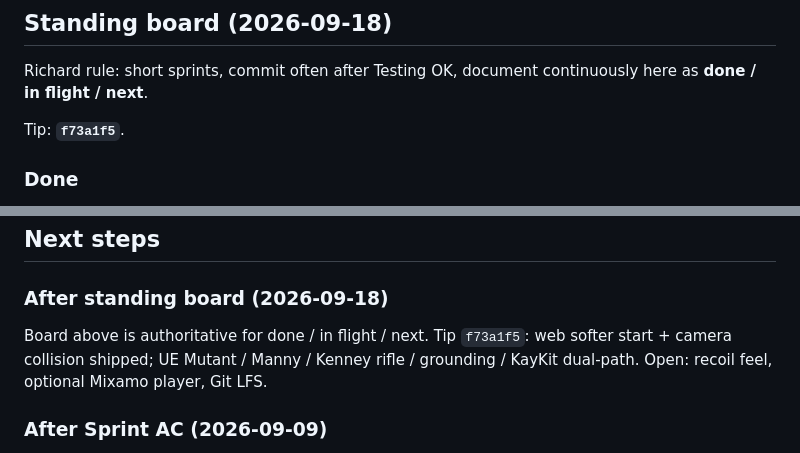
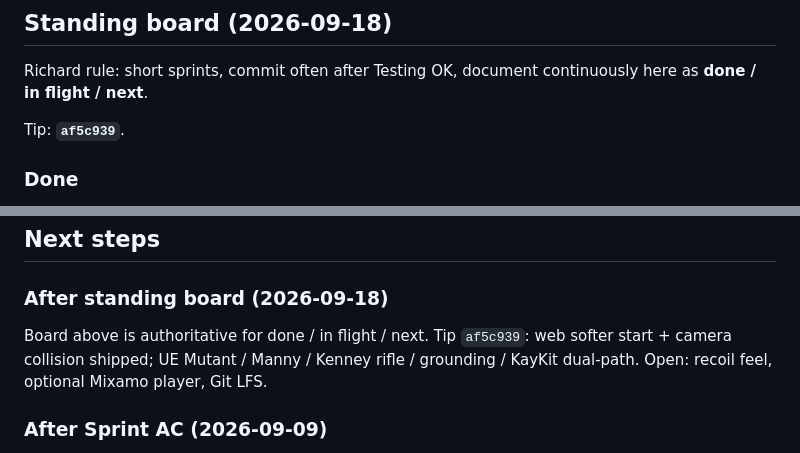
Before and after one commit to RichardGarza/night-shift-floor-37, a Markdown page: PROJECT_MAP.md, 2 parts joined by grey strips. Rendered like a GitHub page.

```diff
--- a/PROJECT_MAP.md
+++ b/PROJECT_MAP.md
@@ -117,7 +117,7 @@ Cross-references: GameMode pushes `UGameConfig` into everything at BeginPlay. Bo
 
 Richard rule: short sprints, commit often after Testing OK, document continuously here as **done / in flight / next**.
 
-Tip: **`f73a1f5`**.
+Tip: **`af5c939`**.
 
 ### Done
 - **Web softer start** (`f73a1f5`): grace 7s + spawn spacing 24m + post-grace fire delay 1.5s (UE V mirror).
@@ -176,7 +176,7 @@ Do not merge from the copy under `~/Documents/Unreal Projects/NightShiftFloor37/
 
 ### After standing board (2026-09-18)
 
-Board above is authoritative for done / in flight / next. Tip `f73a1f5`: web softer start + camera collision shipped; UE Mutant / Manny / Kenney rifle / grounding / KayKit dual-path. Open: recoil feel, optional Mixamo player, Git LFS.
+Board above is authoritative for done / in flight / next. Tip `af5c939`: web softer start + camera collision shipped; UE Mutant / Manny / Kenney rifle / grounding / KayKit dual-path. Open: recoil feel, optional Mixamo player, Git LFS.
 
 ### After Sprint AC (2026-09-09)
 
```
Also changed, not shown: other parts of PROJECT_MAP.md (+3 -3 lines).
